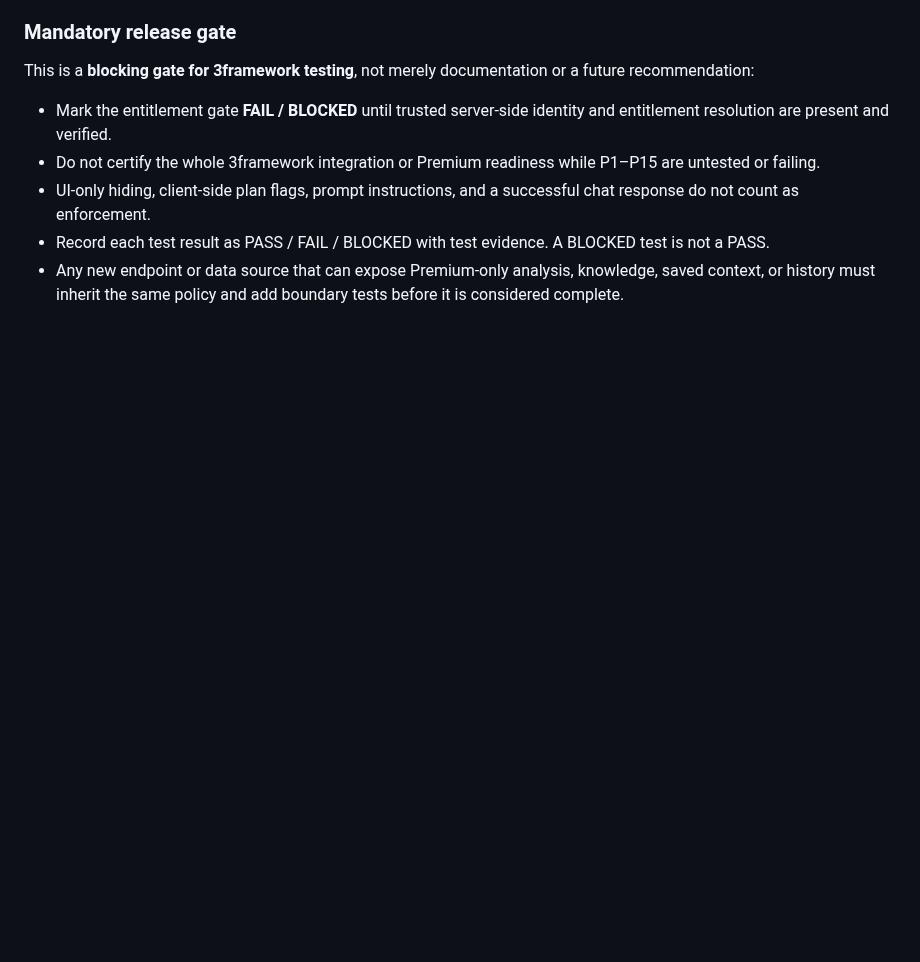
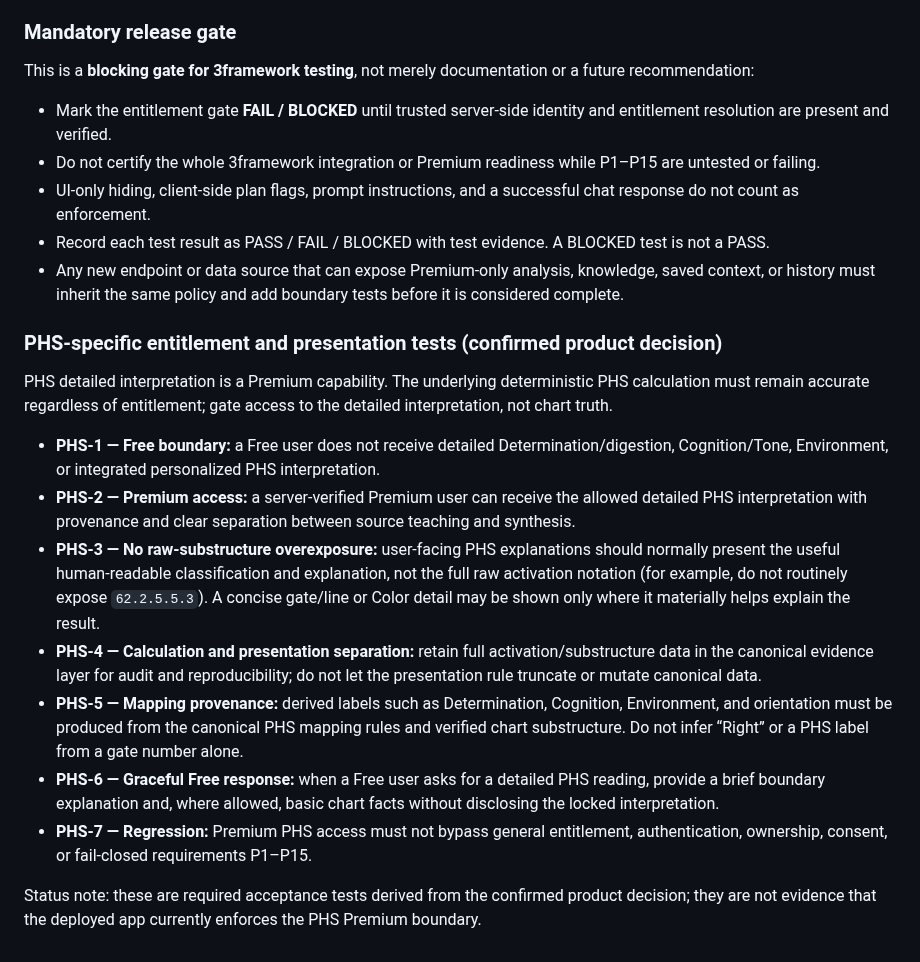
Before and after one commit to mobinhan/know-yourself-mvp, a Markdown page: docs/3framework-testing.md, the part around the change. GitHub-like rendering; blank space fills up the shorter version.

Commit message:
Add confirmed Premium PHS boundary and presentation tests

```diff
--- a/docs/3framework-testing.md
+++ b/docs/3framework-testing.md
@@ -343,3 +343,17 @@ This is a **blocking gate for 3framework testing**, not merely documentation or
 - UI-only hiding, client-side plan flags, prompt instructions, and a successful chat response do not count as enforcement.
 - Record each test result as PASS / FAIL / BLOCKED with test evidence. A BLOCKED test is not a PASS.
 - Any new endpoint or data source that can expose Premium-only analysis, knowledge, saved context, or history must inherit the same policy and add boundary tests before it is considered complete.
+
+### PHS-specific entitlement and presentation tests (confirmed product decision)
+
+PHS detailed interpretation is a Premium capability. The underlying deterministic PHS calculation must remain accurate regardless of entitlement; gate access to the detailed interpretation, not chart truth.
+
+- **PHS-1 — Free boundary:** a Free user does not receive detailed Determination/digestion, Cognition/Tone, Environment, or integrated personalized PHS interpretation.
+- **PHS-2 — Premium access:** a server-verified Premium user can receive the allowed detailed PHS interpretation with provenance and clear separation between source teaching and synthesis.
+- **PHS-3 — No raw-substructure overexposure:** user-facing PHS explanations should normally present the useful human-readable classification and explanation, not the full raw activation notation (for example, do not routinely expose `62.2.5.5.3`). A concise gate/line or Color detail may be shown only where it materially helps explain the result.
+- **PHS-4 — Calculation and presentation separation:** retain full activation/substructure data in the canonical evidence layer for audit and reproducibility; do not let the presentation rule truncate or mutate canonical data.
+- **PHS-5 — Mapping provenance:** derived labels such as Determination, Cognition, Environment, and orientation must be produced from the canonical PHS mapping rules and verified chart substructure. Do not infer “Right” or a PHS label from a gate number alone.
+- **PHS-6 — Graceful Free response:** when a Free user asks for a detailed PHS reading, provide a brief boundary explanation and, where allowed, basic chart facts without disclosing the locked interpretation.
+- **PHS-7 — Regression:** Premium PHS access must not bypass general entitlement, authentication, ownership, consent, or fail-closed requirements P1–P15.
+
+Status note: these are required acceptance tests derived from the confirmed product decision; they are not evidence that the deployed app currently enforces the PHS Premium boundary.
```
